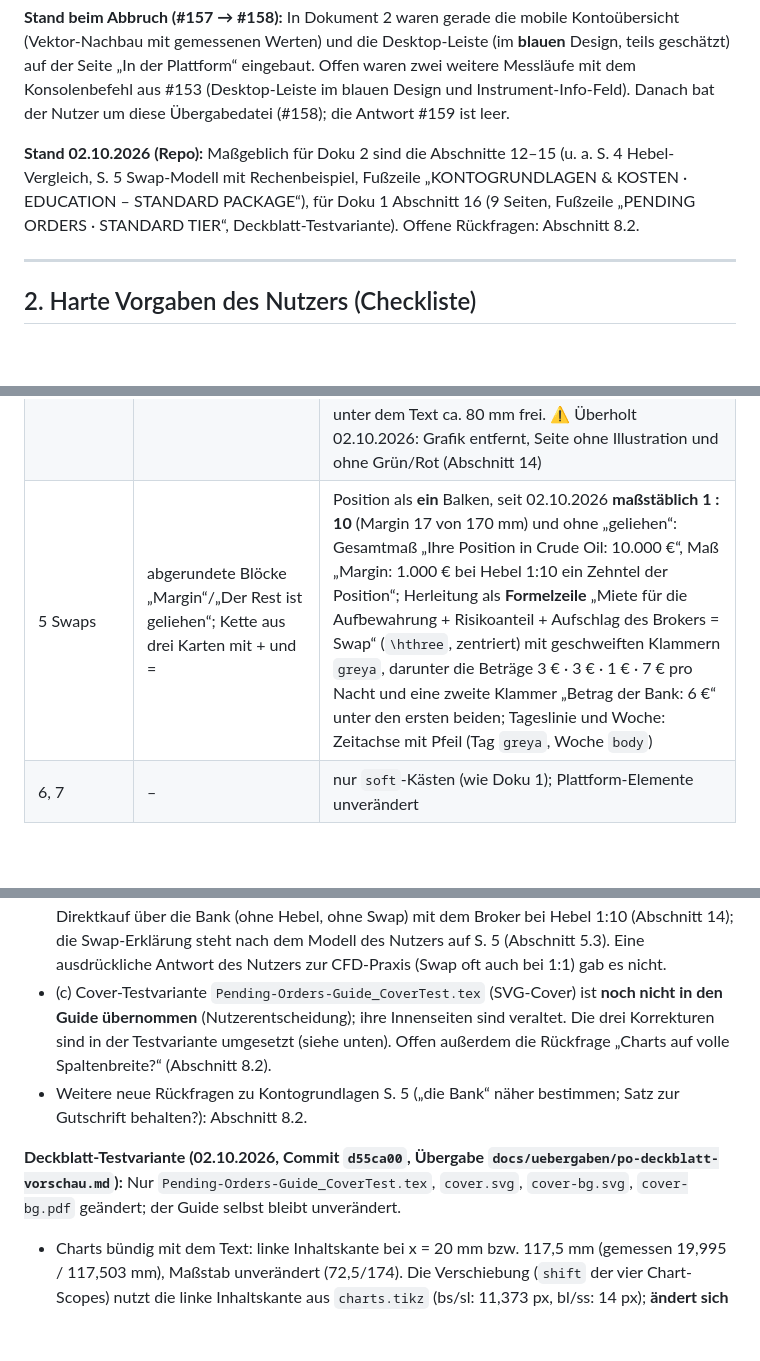
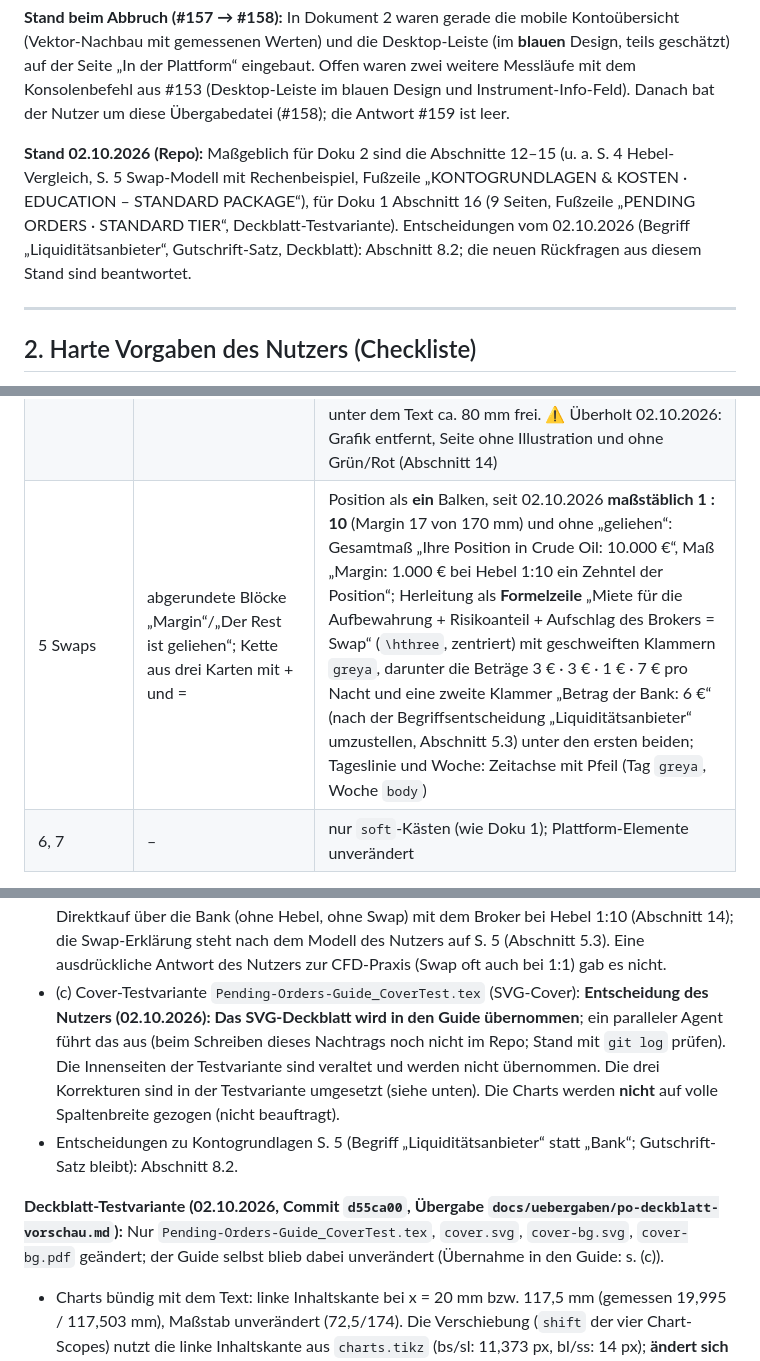
Before and after one commit to Jechky/education, a Markdown page: HANDOFF.md, 3 parts joined by grey strips. Rendered like a GitHub page; blank space fills up the shorter version.

```diff
--- a/HANDOFF.md
+++ b/HANDOFF.md
@@ -41,7 +41,7 @@
 
 **Stand beim Abbruch (#157 → #158):** In Dokument 2 waren gerade die mobile Kontoübersicht (Vektor-Nachbau mit gemessenen Werten) und die Desktop-Leiste (im **blauen** Design, teils geschätzt) auf der Seite „In der Plattform“ eingebaut. Offen waren zwei weitere Messläufe mit dem Konsolenbefehl aus #153 (Desktop-Leiste im blauen Design und Instrument-Info-Feld). Danach bat der Nutzer um diese Übergabedatei (#158); die Antwort #159 ist leer.
 
-**Stand 02.10.2026 (Repo):** Maßgeblich für Doku 2 sind die Abschnitte 12–15 (u. a. S. 4 Hebel-Vergleich, S. 5 Swap-Modell mit Rechenbeispiel, Fußzeile „KONTOGRUNDLAGEN & KOSTEN · EDUCATION – STANDARD PACKAGE“), für Doku 1 Abschnitt 16 (9 Seiten, Fußzeile „PENDING ORDERS · STANDARD TIER“, Deckblatt-Testvariante). Offene Rückfragen: Abschnitt 8.2.
+**Stand 02.10.2026 (Repo):** Maßgeblich für Doku 2 sind die Abschnitte 12–15 (u. a. S. 4 Hebel-Vergleich, S. 5 Swap-Modell mit Rechenbeispiel, Fußzeile „KONTOGRUNDLAGEN & KOSTEN · EDUCATION – STANDARD PACKAGE“), für Doku 1 Abschnitt 16 (9 Seiten, Fußzeile „PENDING ORDERS · STANDARD TIER“, Deckblatt-Testvariante). Entscheidungen vom 02.10.2026 (Begriff „Liquiditätsanbieter“, Gutschrift-Satz, Deckblatt): Abschnitt 8.2; die neuen Rückfragen aus diesem Stand sind beantwortet.
 
 ---
 
@@ -873,7 +874,7 @@ Nutzer: „Im Pending-Orders-Dokument ist das Gute, dass alle Grafiken wie LaTeX
 | 2 Kontostand | Balken mit farbiger Markierungslinie | eckige Balken (Haarlinie), Ende der Balance als gestrichelte Bezugslinie, Differenz als Maßlinie in `buy`/`sell` mit „+ Profit“ / „– Losses“; Zeitleiste: Achse `body` 0,7 pt mit Pfeil, Ereignispunkte `ink`, „UNREALISIERT“ als Maßlinie von „öffnen“ bis „schließen“ |
 | 3 Margin | Segmentbalken mit Text im Balken (Speicheranzeige-Optik) | drei Mengenbalken (6 mm) mit Maßketten „Margin | Free“ darüber; Verlust als getönte Zone mit gestricheltem `sell`-Rand außerhalb der Equity; Level als Achse (`body`, Pfeil) mit getönten Zonen ohne Rahmen, Stop-out-Schwelle im `zone`-Stil `sell`, Grenze zum Puffer gestrichelt `greya` |
 | 4 Hebel | Quadrate und Kästen, Text in zwei Spalten | maßstäblicher Vergleich: Margin 7,5 mm in beiden Spalten, Trade volume 7,5 mm bzw. 75 mm (= 1 : 10, passend zur geplanten Tabelle „Ohne Hebel / Mit Hebel 1:10“); Gewinn/Verlust: gleiche Bewegung = gleiche Höhe (± 6 mm), Breite = Volumen, Zonen `buytint`/`selltint` zwischen gestrichelten `buy`/`sell`-Linien, Beschriftung über bzw. unter der Linie wie „Take-Profit“. Grafik 51 statt 64 mm hoch → unter dem Text ca. 80 mm frei. ⚠ Überholt 02.10.2026: Grafik entfernt, Seite ohne Illustration und ohne Grün/Rot (Abschnitt 14) |
-| 5 Swaps | abgerundete Blöcke „Margin“/„Der Rest ist geliehen“; Kette aus drei Karten mit + und = | Position als **ein** Balken, seit 02.10.2026 **maßstäblich 1 : 10** (Margin 17 von 170 mm) und ohne „geliehen“: Gesamtmaß „Ihre Position in Crude Oil: 10.000 €“, Maß „Margin: 1.000 € bei Hebel 1:10 ein Zehntel der Position“; Herleitung als **Formelzeile** „Miete für die Aufbewahrung + Risikoanteil + Aufschlag des Brokers = Swap“ (`\hthree`, zentriert) mit geschweiften Klammern `greya`, darunter die Beträge 3 € · 3 € · 1 € · 7 € pro Nacht und eine zweite Klammer „Betrag der Bank: 6 €“ unter den ersten beiden; Tageslinie und Woche: Zeitachse mit Pfeil (Tag `greya`, Woche `body`) |
+| 5 Swaps | abgerundete Blöcke „Margin“/„Der Rest ist geliehen“; Kette aus drei Karten mit + und = | Position als **ein** Balken, seit 02.10.2026 **maßstäblich 1 : 10** (Margin 17 von 170 mm) und ohne „geliehen“: Gesamtmaß „Ihre Position in Crude Oil: 10.000 €“, Maß „Margin: 1.000 € bei Hebel 1:10 ein Zehntel der Position“; Herleitung als **Formelzeile** „Miete für die Aufbewahrung + Risikoanteil + Aufschlag des Brokers = Swap“ (`\hthree`, zentriert) mit geschweiften Klammern `greya`, darunter die Beträge 3 € · 3 € · 1 € · 7 € pro Nacht und eine zweite Klammer „Betrag der Bank: 6 €“ (nach der Begriffsentscheidung „Liquiditätsanbieter“ umzustellen, Abschnitt 5.3) unter den ersten beiden; Tageslinie und Woche: Zeitachse mit Pfeil (Tag `greya`, Woche `body`) |
 | 6, 7 | – | nur `soft`-Kästen (wie Doku 1); Plattform-Elemente unverändert |
 
 `soft`-Kästen wieder genau wie in Doku 1 (`paper`, ohne Rand). ⚠ Ihre `muted`-Kicker (8 pt fett, Versalien) haben darauf 4,39:1 – wie in Doku 1. Merk-Kasten und Badge unverändert wie Doku 1.
@@ -972,10 +973,10 @@ Ersetzt den Seitenplan in Abschnitt 4.3 (dort Stand des alten Chats, 6 Seiten).
 **Entscheidungen beim Nutzer (Stand 02.10.2026):**
 - (a) ~~Du-Platzhalter in Plattform-Nachbauten~~ („deine Menge / dein Wert / dein Ziel“ in `fenster-bl.pdf`, „dein Guthaben“ in `panel.pdf`/`mobil.tex`/`bar.tex`) → **erledigt: bleiben wie sie sind** (Nutzerentscheidung, endgültig). Nicht auf „Ihre …“ umbauen. „Set Stop-Loss“ im Fenster ist Plattform-Originaltext und bleibt.
 - (b) ~~Swap ohne Hebel~~ → überholt: Kontogrundlagen S. 4 vergleicht seit 02.10.2026 den Direktkauf über die Bank (ohne Hebel, ohne Swap) mit dem Broker bei Hebel 1:10 (Abschnitt 14); die Swap-Erklärung steht nach dem Modell des Nutzers auf S. 5 (Abschnitt 5.3). Eine ausdrückliche Antwort des Nutzers zur CFD-Praxis (Swap oft auch bei 1:1) gab es nicht.
-- (c) Cover-Testvariante `Pending-Orders-Guide_CoverTest.tex` (SVG-Cover) ist **noch nicht in den Guide übernommen** (Nutzerentscheidung); ihre Innenseiten sind veraltet. Die drei Korrekturen sind in der Testvariante umgesetzt (siehe unten). Offen außerdem die Rückfrage „Charts auf volle Spaltenbreite?“ (Abschnitt 8.2).
-- Weitere neue Rückfragen zu Kontogrundlagen S. 5 („die Bank“ näher bestimmen; Satz zur Gutschrift behalten?): Abschnitt 8.2.
+- (c) Cover-Testvariante `Pending-Orders-Guide_CoverTest.tex` (SVG-Cover): **Entscheidung des Nutzers (02.10.2026): Das SVG-Deckblatt wird in den Guide übernommen**; ein paralleler Agent führt das aus (beim Schreiben dieses Nachtrags noch nicht im Repo; Stand mit `git log` prüfen). Die Innenseiten der Testvariante sind veraltet und werden nicht übernommen. Die drei Korrekturen sind in der Testvariante umgesetzt (siehe unten). Die Charts werden **nicht** auf volle Spaltenbreite gezogen (nicht beauftragt).
+- Entscheidungen zu Kontogrundlagen S. 5 (Begriff „Liquiditätsanbieter“ statt „Bank“; Gutschrift-Satz bleibt): Abschnitt 8.2.
 
-**Deckblatt-Testvariante (02.10.2026, Commit `d55ca00`, Übergabe `docs/uebergaben/po-deckblatt-vorschau.md`):** Nur `Pending-Orders-Guide_CoverTest.tex`, `cover.svg`, `cover-bg.svg`, `cover-bg.pdf` geändert; der Guide selbst bleibt unverändert.
+**Deckblatt-Testvariante (02.10.2026, Commit `d55ca00`, Übergabe `docs/uebergaben/po-deckblatt-vorschau.md`):** Nur `Pending-Orders-Guide_CoverTest.tex`, `cover.svg`, `cover-bg.svg`, `cover-bg.pdf` geändert; der Guide selbst blieb dabei unverändert (Übernahme in den Guide: s. (c)).
 - Charts bündig mit dem Text: linke Inhaltskante bei x = 20 mm bzw. 117,5 mm (gemessen 19,995 / 117,503 mm), Maßstab unverändert (72,5/174). Die Verschiebung (`shift` der vier Chart-Scopes) nutzt die linke Inhaltskante aus `charts.tikz` (bs/sl: 11,373 px, bl/ss: 14 px); **ändert sich `charts.tikz`, müssen diese Werte in der Testvariante angepasst werden**.
 - Verwaiste Mittellinie (`center-rule-top`/`grid-connection`, x = 105, y 98–111) unter dem Navy-Band entfernt.
 - Achse „Kurs jetzt“: Lücke 92,6–117,4 mm (vorher 87–123 mm), Label-Schriftbild 96,0–114,1 mm, Luft zum Schriftbild ca. 3,3 mm wie im Haupt-Guide; Platzhalter `ph-axis-label` auf x = 95, Breite 20.
```
Also changed, not shown: other parts of HANDOFF.md (+9 -8 lines).
